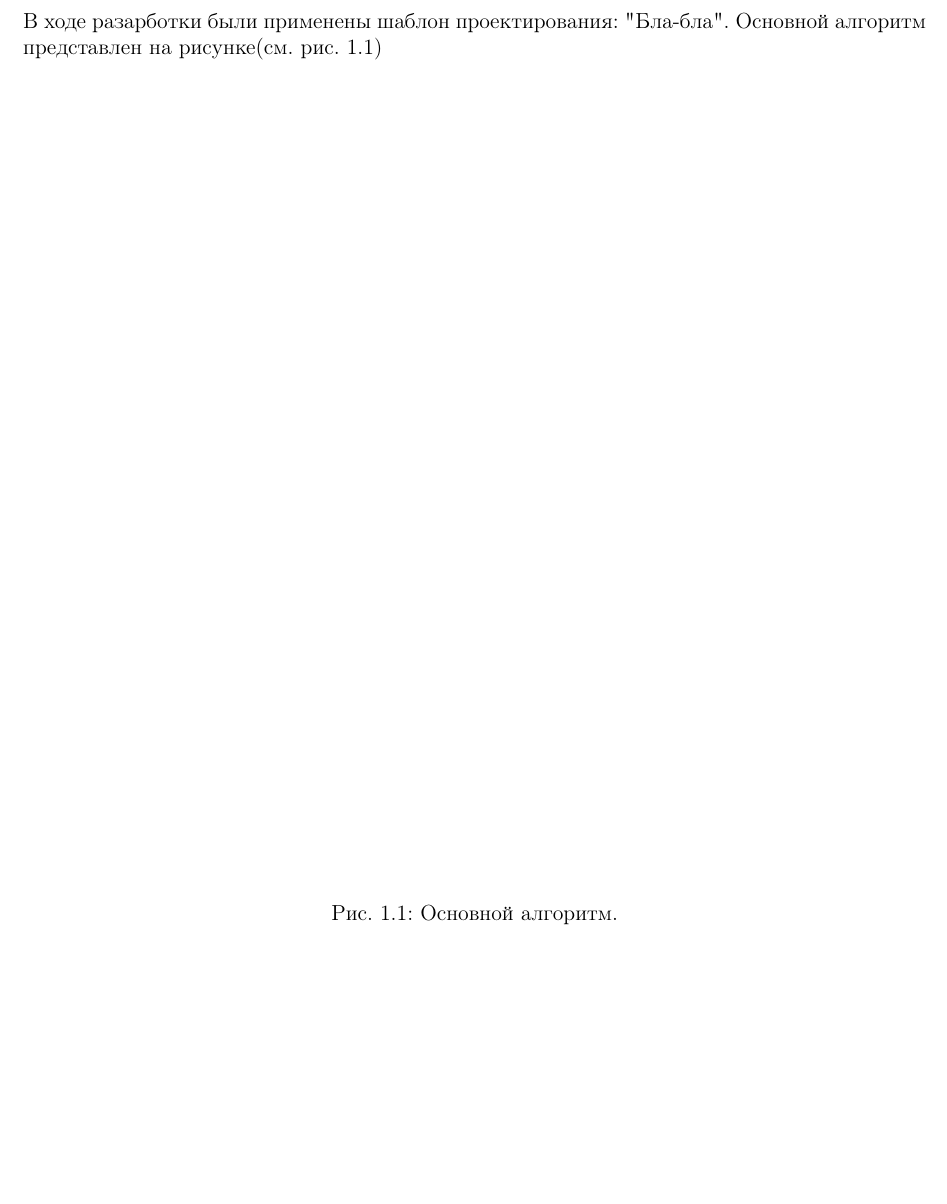
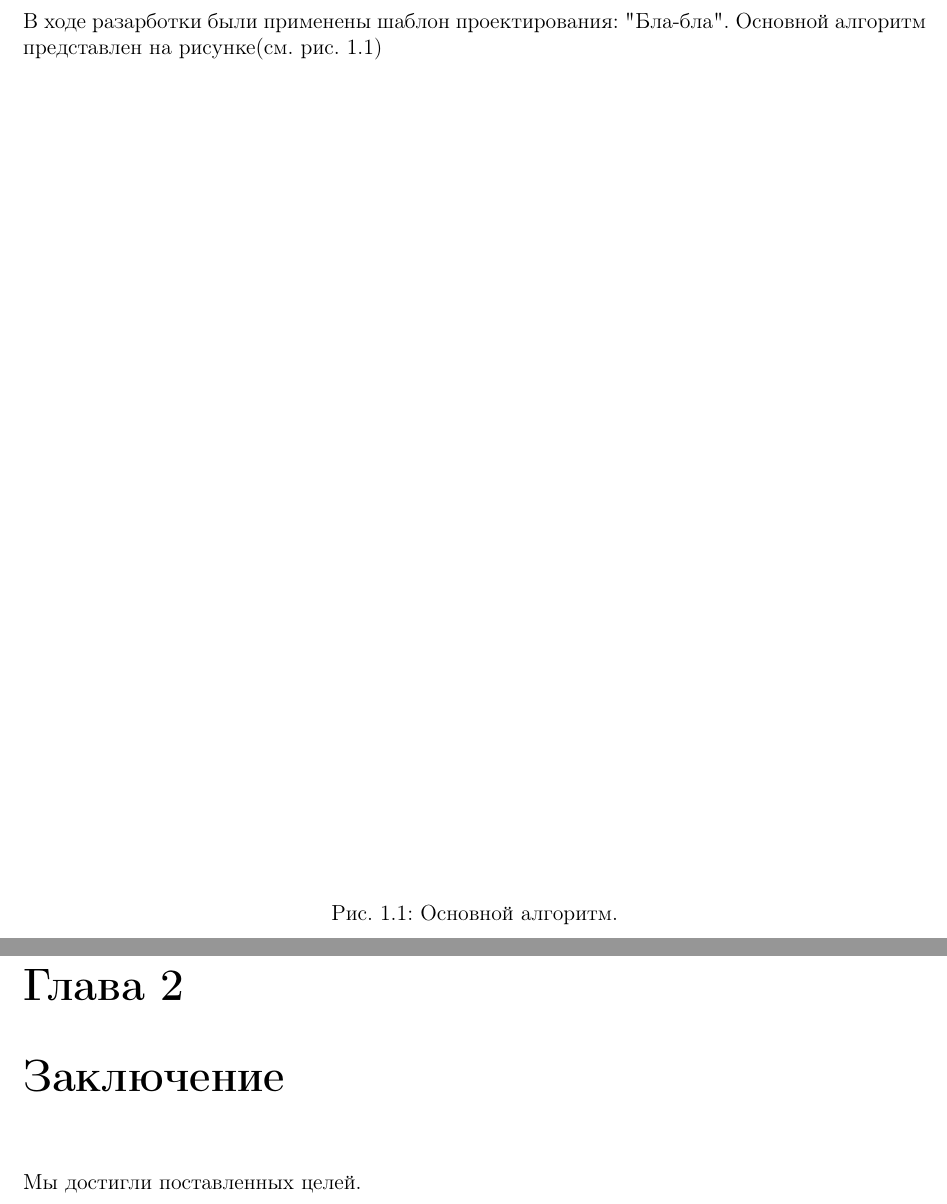
Before and after one commit to forensictool/coex, a LaTeX document (docs/tex/gpo.tex, which reads docs/tex/gpo-Bibliographi.tex, docs/tex/gpo-Results.tex): part of page 4 of 5 before the commit and two parts of pages 4 and 5 of 7 after it, the two joined at a grey line, cut so that both start at the same text, the shorter picture padded with empty space. Compiled offline with pdfLaTeX.

Commit message:
added chapter for bibliographi and results

```diff
--- /dev/null
+++ b/docs/tex/gpo-Bibliographi.tex
@@ -0,0 +1 @@
+\newpage
--- /dev/null
+++ b/docs/tex/gpo-Results.tex
@@ -0,0 +1,6 @@
+\newpage
+
+\chapter{Заключение}
+% \addcontentsline{toc}{chapter}{Заключение}
+
+Мы достигли поставленных целей.
```
Also changed, not shown: docs/tex/gpo.tex (+3 -0 lines), docs/tex/gpo.pdf, docs/tex/gpo-Bibliographi.tex (7 more changed lines).
